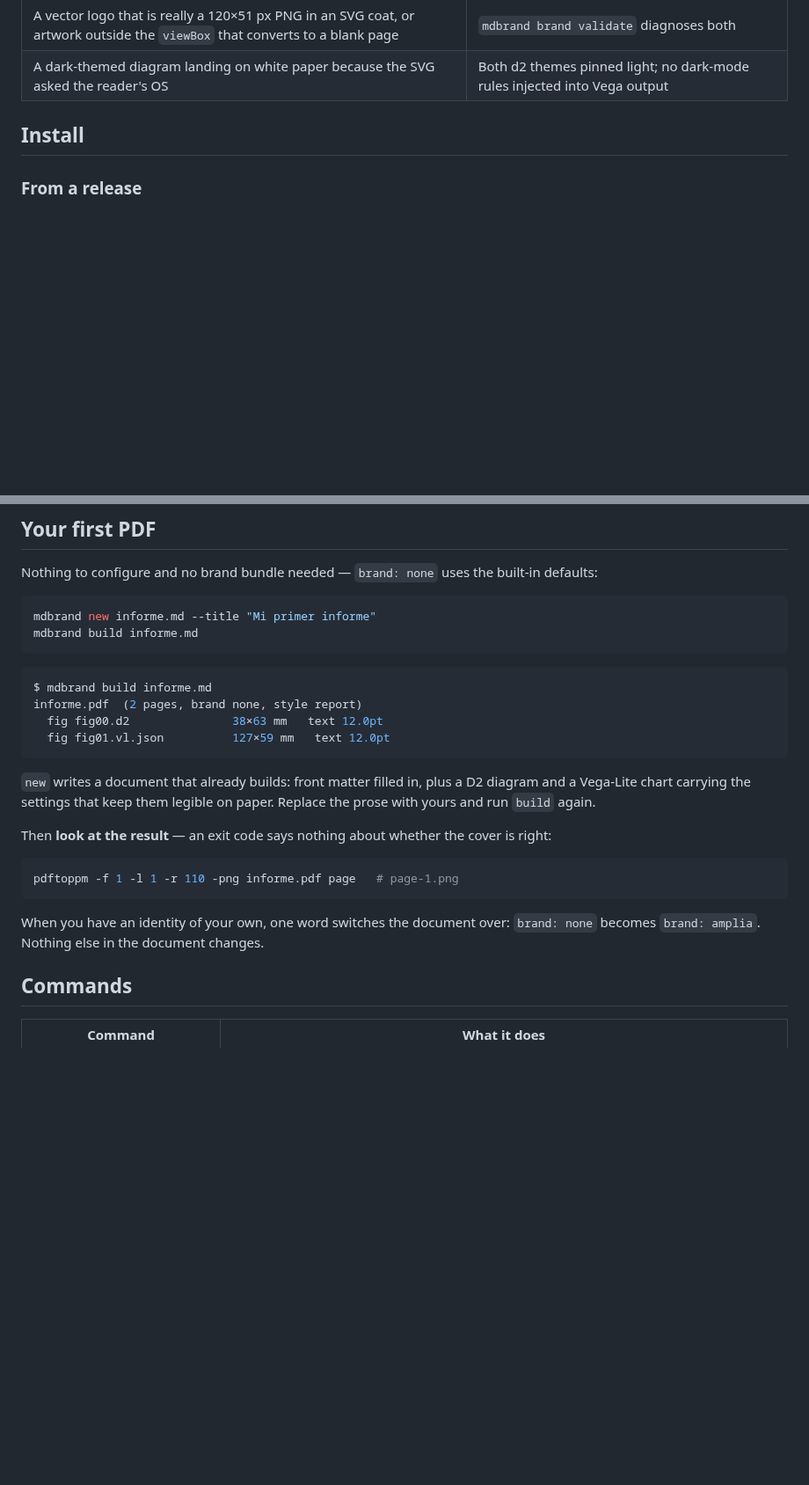
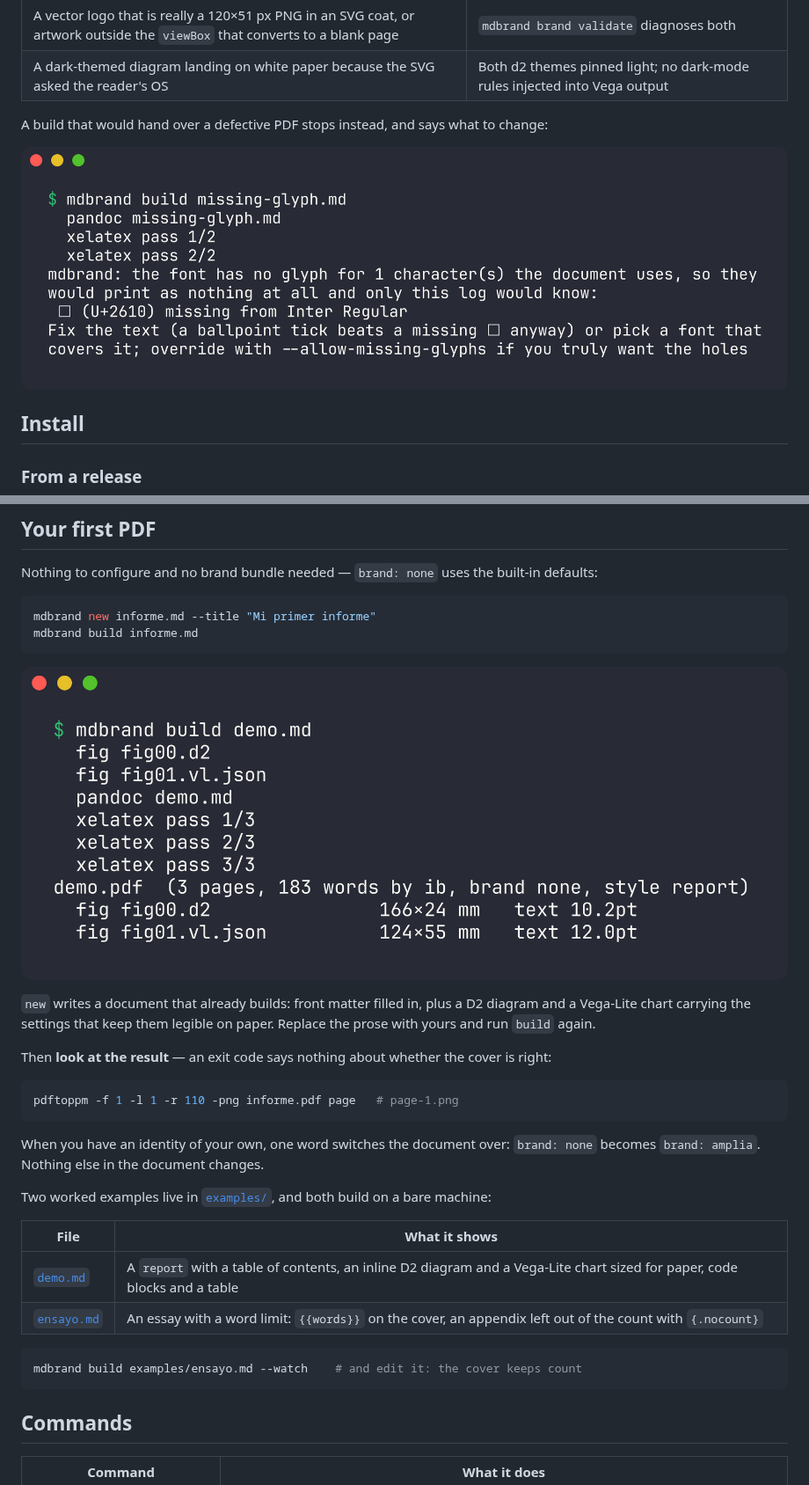
Before and after one commit to carlosprados/mdbrand, a Markdown page: README.md, 2 parts joined by grey strips. Shown at 88% size. GitHub-like rendering; pictures changed too: assets/readme/build.png (added), assets/readme/trap.png (added); blank space fills up the shorter version.

````diff
--- a/README.md
+++ b/README.md
@@ -34,6 +42,11 @@ same traps. They are now the tool's behaviour, not something to remember:
 | A diagram scaled to fit takes its text down with it — under ~5 cm tall on A4 nothing is readable | Every figure is placed inside a legibility band and the build fails, with the fix, if it cannot be |
 | A vector logo that is really a 120×51 px PNG in an SVG coat, or artwork outside the `viewBox` that converts to a blank page | `mdbrand brand validate` diagnoses both |
 | A dark-themed diagram landing on white paper because the SVG asked the reader's OS | Both d2 themes pinned light; no dark-mode rules injected into Vega output |
+
+A build that would hand over a defective PDF stops instead, and says what to
+change:
+
+![A build stopping on a character the font lacks, naming the character, the font and the fix](assets/readme/trap.png)
 
 ## Install
 
@@ -148,12 +166,7 @@ mdbrand new informe.md --title "Mi primer informe"
 mdbrand build informe.md
 ```
 
-```console
-$ mdbrand build informe.md
-informe.pdf  (2 pages, brand none, style report)
-  fig fig00.d2               38×63 mm   text 12.0pt
-  fig fig01.vl.json          127×59 mm   text 12.0pt
-```
+![mdbrand build: the pipeline's steps, then the PDF with its pages, words and the size of each figure](assets/readme/build.png)
 
 `new` writes a document that already builds: front matter filled in, plus a D2
 diagram and a Vega-Lite chart carrying the settings that keep them legible on
@@ -168,6 +181,18 @@ pdftoppm -f 1 -l 1 -r 110 -png informe.pdf page   # page-1.png
 
 When you have an identity of your own, one word switches the document over:
 `brand: none` becomes `brand: amplia`. Nothing else in the document changes.
+
+Two worked examples live in [`examples/`](examples/), and both build on a bare
+machine:
+
+| File | What it shows |
+|---|---|
+| [`demo.md`](examples/demo.md) | A `report` with a table of contents, an inline D2 diagram and a Vega-Lite chart sized for paper, code blocks and a table |
+| [`ensayo.md`](examples/ensayo.md) | An essay with a word limit: `{{words}}` on the cover, an appendix left out of the count with `{.nocount}` |
+
+```sh
+mdbrand build examples/ensayo.md --watch    # and edit it: the cover keeps count
+```
 
 ## Commands
 
````
Also changed, not shown: other parts of README.md (+94 -10 lines), CLAUDE.md (+4 -0 lines), examples/ensayo.md (added, +61 -0 lines), assets/readme/pages.png (added), assets/readme/watch.gif (added), assets/readme/wordcount.png (added), 2 other files.
